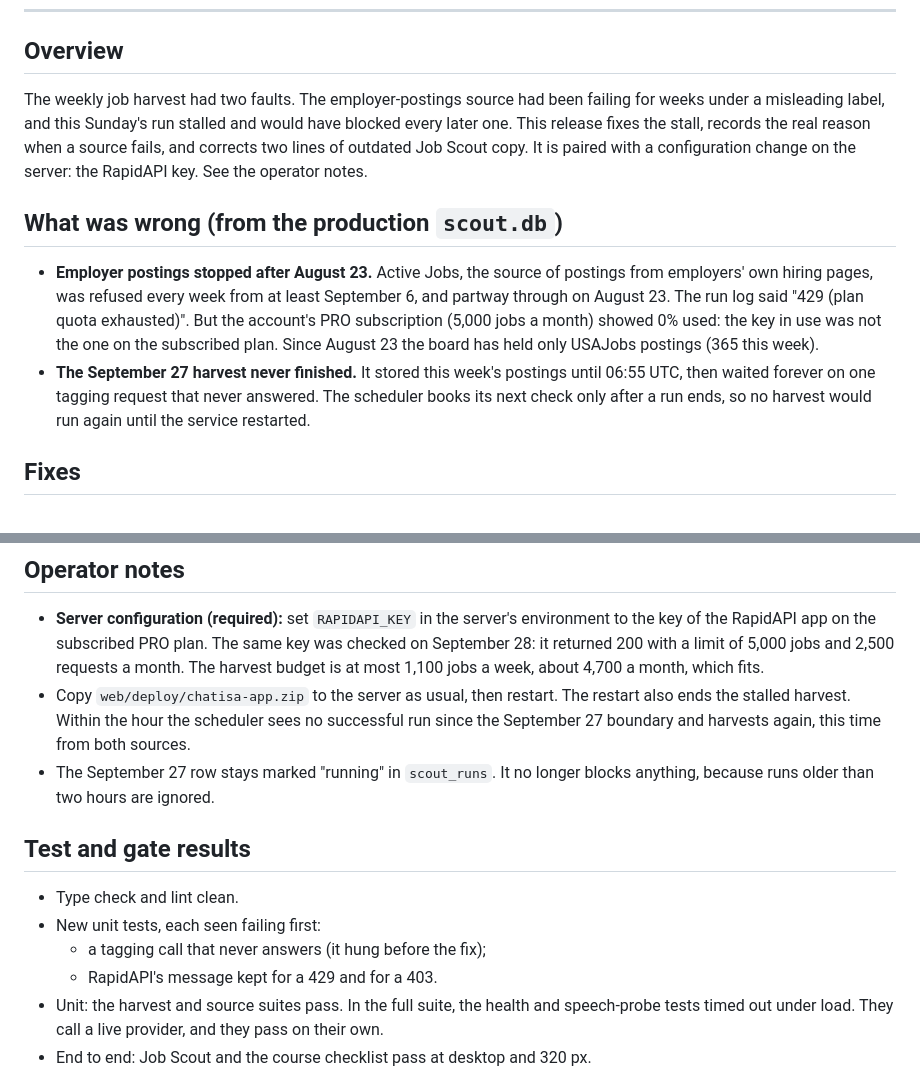
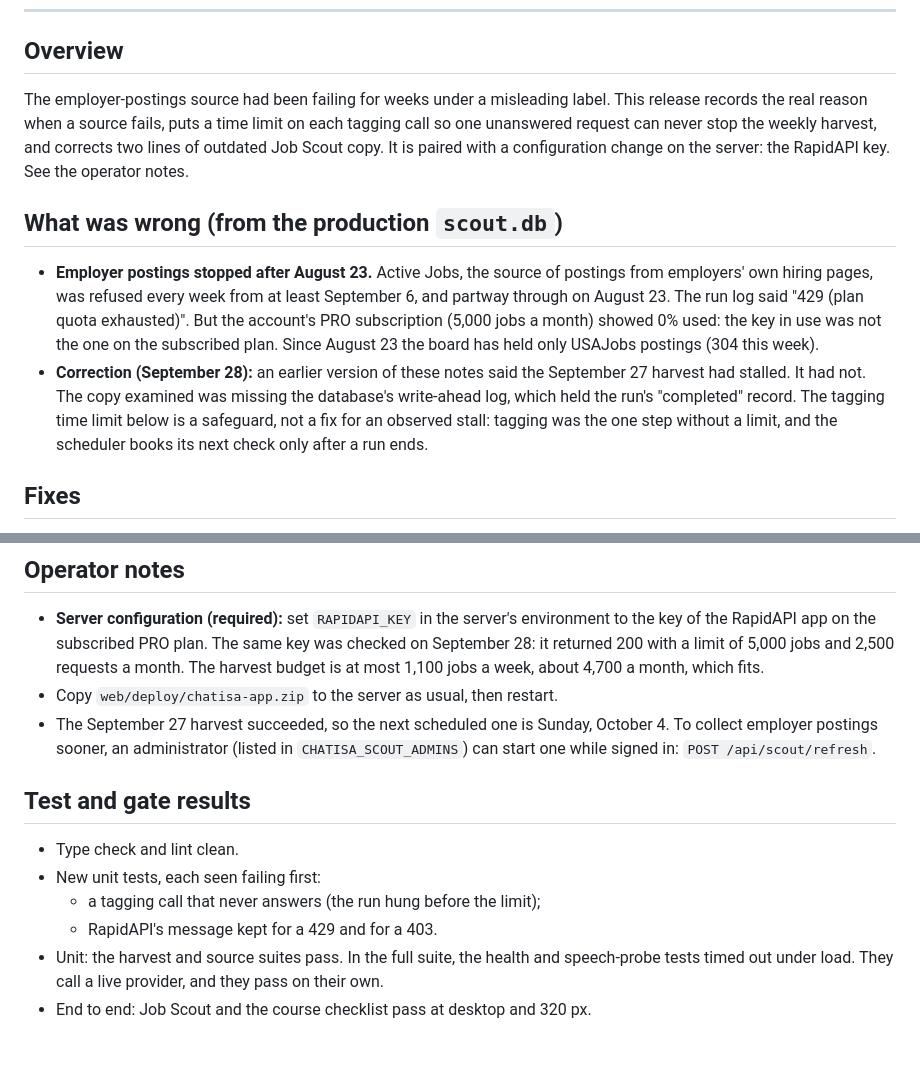
Before and after one commit to fmegahed/chatisa, a Markdown page: docs/releases/v6.9.3.md, 2 parts joined by grey strips. Drawn GitHub-style; blank space fills up the shorter version.

Commit message:
docs: correct the v6.9.3 notes (the 2026-09-27 harvest completed; the copy lacked its WAL)
Co-Authored-By: Claude Opus 5.5 (1M context) <noreply@anthropic.com>
Claude-Session: https://claude.ai/code/session_01RJHXiH5vP7RzY5pkrSgyXK

```diff
--- a/docs/releases/v6.9.3.md
+++ b/docs/releases/v6.9.3.md
@@ -6,12 +6,12 @@
 
 ## Overview
 
-The weekly job harvest had two faults. The employer-postings source had
-been failing for weeks under a misleading label, and this Sunday's run
-stalled and would have blocked every later one. This release fixes the
-stall, records the real reason when a source fails, and corrects two
-lines of outdated Job Scout copy. It is paired with a configuration
-change on the server: the RapidAPI key. See the operator notes.
+The employer-postings source had been failing for weeks under a
+misleading label. This release records the real reason when a source
+fails, puts a time limit on each tagging call so one unanswered request
+can never stop the weekly harvest, and corrects two lines of outdated Job
+Scout copy. It is paired with a configuration change on the server: the
+RapidAPI key. See the operator notes.
 
 ## What was wrong (from the production `scout.db`)
 
@@ -21,11 +21,13 @@ change on the server: the RapidAPI key. See the operator notes.
   log said "429 (plan quota exhausted)". But the account's PRO
   subscription (5,000 jobs a month) showed 0% used: the key in use was
   not the one on the subscribed plan. Since August 23 the board has held
-  only USAJobs postings (365 this week).
-- **The September 27 harvest never finished.** It stored this week's
-  postings until 06:55 UTC, then waited forever on one tagging request
-  that never answered. The scheduler books its next check only after a
-  run ends, so no harvest would run again until the service restarted.
+  only USAJobs postings (304 this week).
+- **Correction (September 28):** an earlier version of these notes said
+  the September 27 harvest had stalled. It had not. The copy examined was
+  missing the database's write-ahead log, which held the run's
+  "completed" record. The tagging time limit below is a safeguard, not a
+  fix for an observed stall: tagging was the one step without a limit,
+  and the scheduler books its next check only after a run ends.
 
 ## Fixes
 
@@ -51,17 +53,17 @@ change on the server: the RapidAPI key. See the operator notes.
   with a limit of 5,000 jobs and 2,500 requests a month. The harvest
   budget is at most 1,100 jobs a week, about 4,700 a month, which fits.
 - Copy `web/deploy/chatisa-app.zip` to the server as usual, then
-  restart. The restart also ends the stalled harvest. Within the hour
-  the scheduler sees no successful run since the September 27 boundary
-  and harvests again, this time from both sources.
-- The September 27 row stays marked "running" in `scout_runs`. It no
-  longer blocks anything, because runs older than two hours are ignored.
+  restart.
+- The September 27 harvest succeeded, so the next scheduled one is
+  Sunday, October 4. To collect employer postings sooner, an
+  administrator (listed in `CHATISA_SCOUT_ADMINS`) can start one while
+  signed in: `POST /api/scout/refresh`.
 
 ## Test and gate results
 
 - Type check and lint clean.
 - New unit tests, each seen failing first:
-  - a tagging call that never answers (it hung before the fix);
+  - a tagging call that never answers (the run hung before the limit);
   - RapidAPI's message kept for a 429 and for a 403.
 - Unit: the harvest and source suites pass. In the full suite, the
   health and speech-probe tests timed out under load. They call a live
```
Also changed, not shown: docs/CHANGELOG.md (+5 -4 lines).
